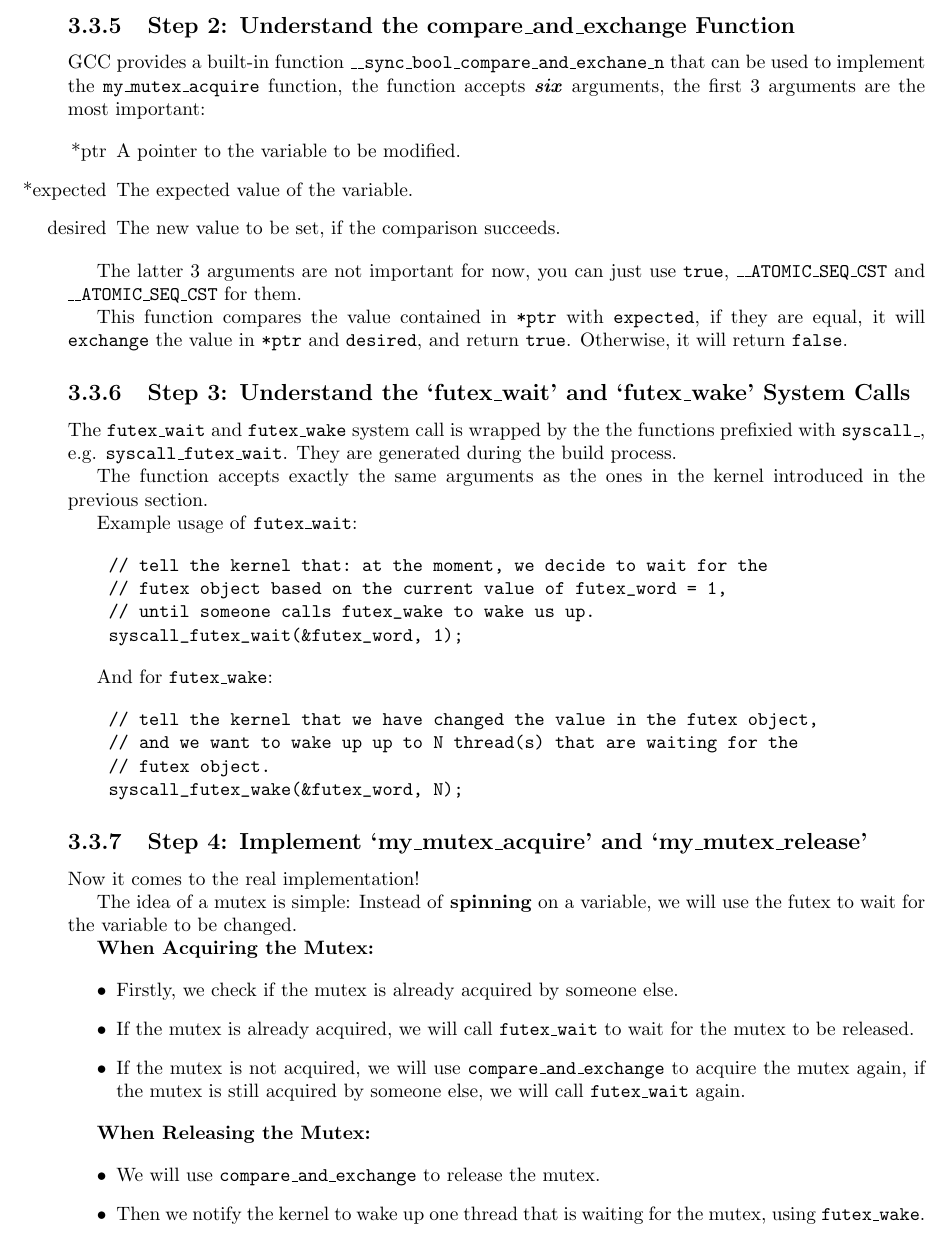
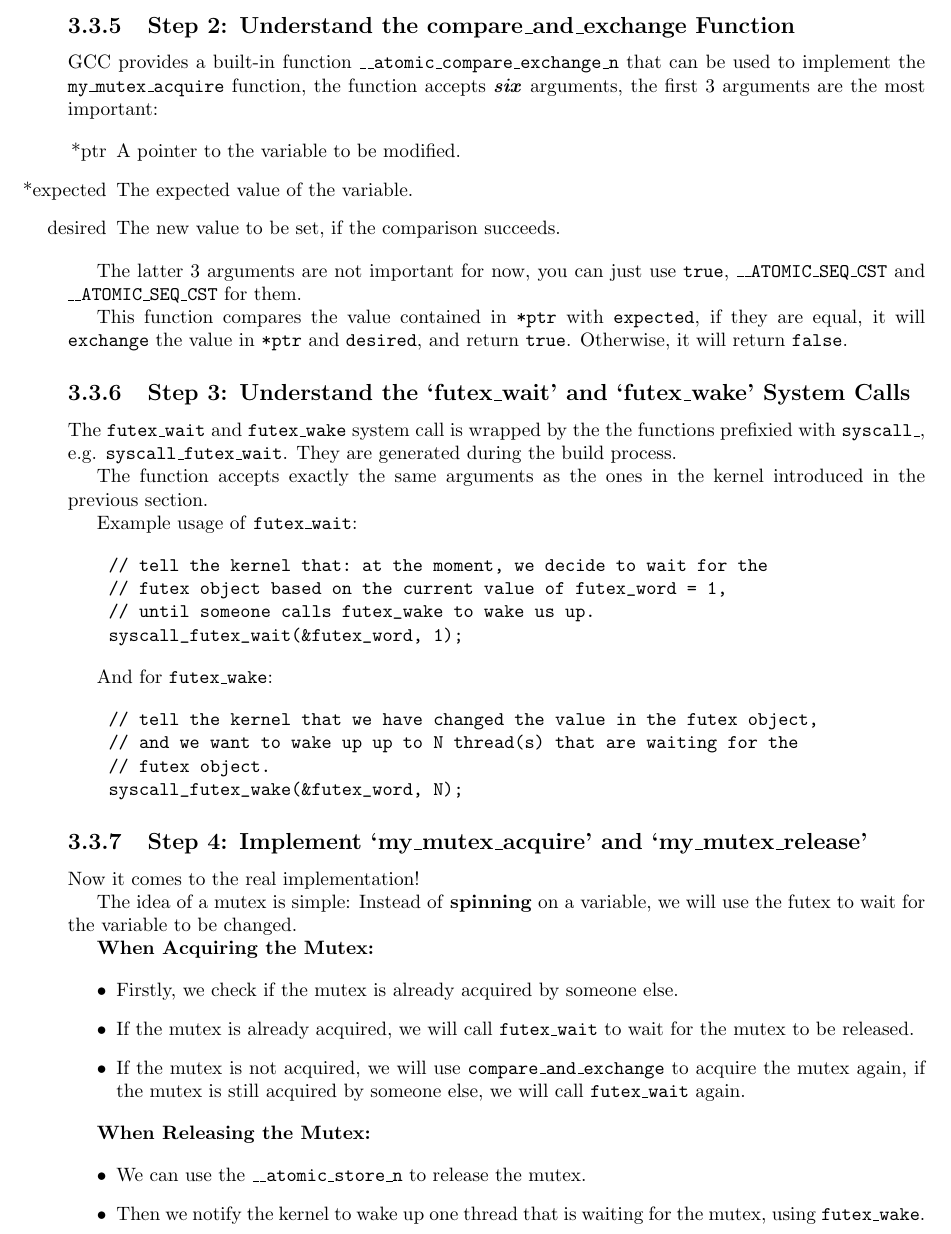
Before and after one commit to moodyhunter/MOS-labs, a LaTeX document (lab-tutorial.tex, which reads chapters/lab.3.sync.tex): part of page 25 of 26, cut so that both start at the same text. Compiled offline with pdfLaTeX.

Commit message:
update the __atomic_* built-ins used in the lab

```diff
--- a/chapters/lab.3.sync.tex
+++ b/chapters/lab.3.sync.tex
@@ -155,7 +155,7 @@ the mutex (e.g. set some initial values).
 
 \subsection{Step 2: Understand the compare\_and\_exchange Function}
 
-GCC provides a built-in function \texttt{\_\_sync\_bool\_compare\_and\_exchane\_n} that
+GCC provides a built-in function \texttt{\_\_atomic\_compare\_exchange\_n} that
 can be used to implement the \texttt{my\_mutex\_acquire} function, the function accepts
 \textit{\textbf{six}} arguments, the first 3 arguments are the most important:
 
@@ -220,7 +220,7 @@ will use the futex to wait for the variable to be changed.
 \textbf{When Releasing the Mutex:}
 
 \begin{itemize}
-    \item We will use \texttt{compare\_and\_exchange} to release the mutex.
+    \item We can use the \texttt{\_\_atomic\_store\_n} to release the mutex.
     \item Then we notify the kernel to wake up one thread that is waiting for the
           mutex, using \texttt{futex\_wake}.
 \end{itemize}
```
